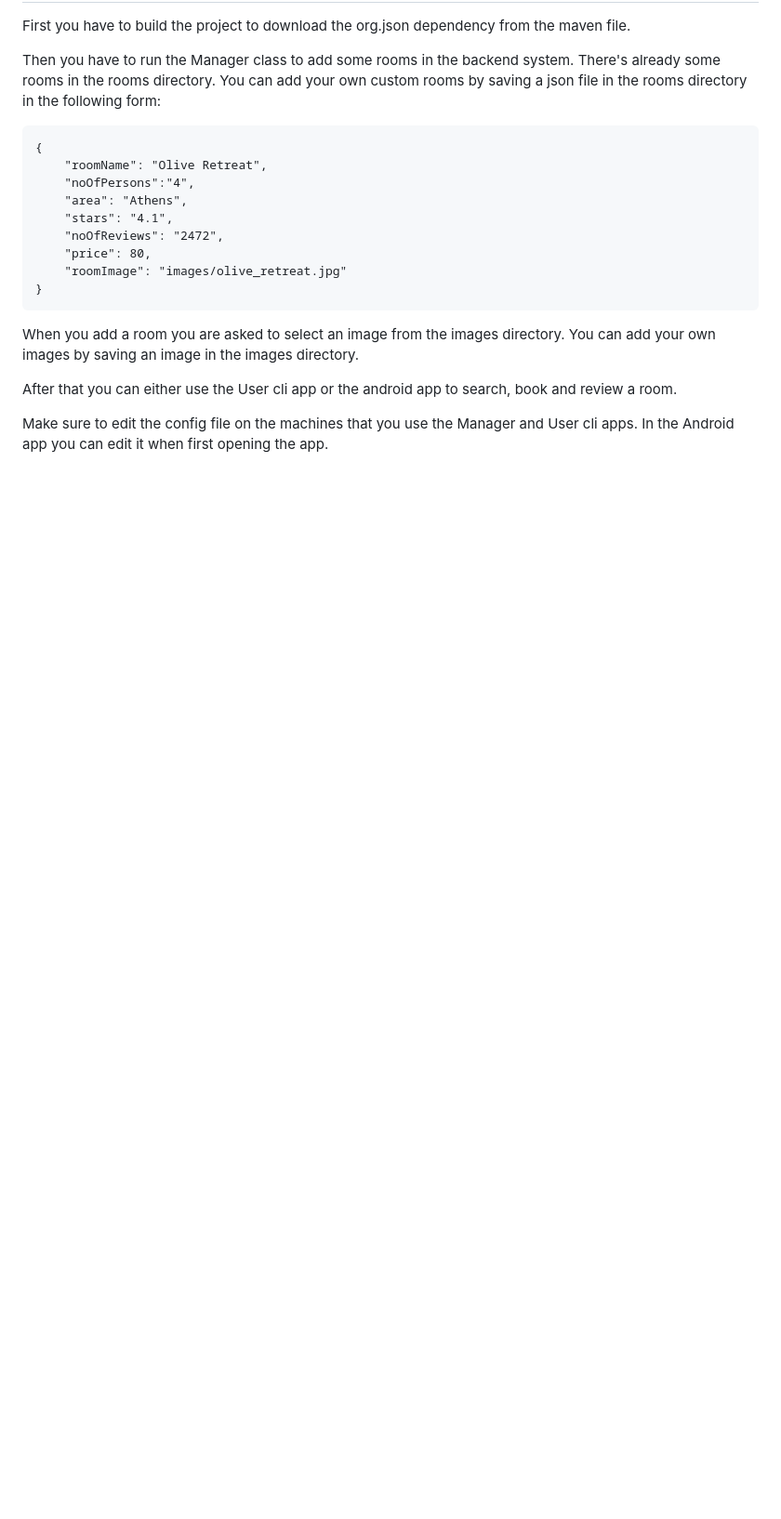
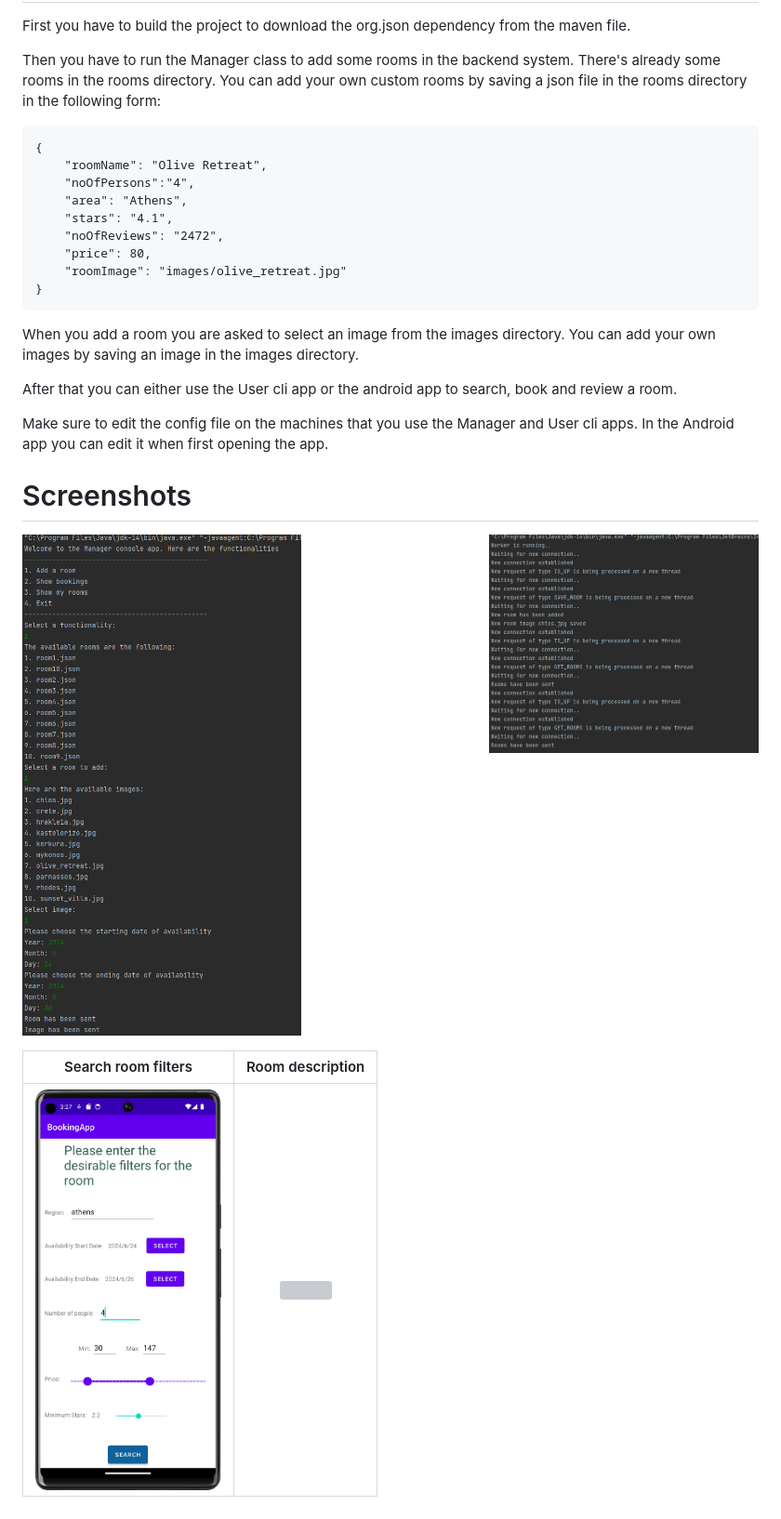
Before and after one commit to abki12c/Accommodation-Management-System, a Markdown page: README.md, the part around the change. Shown at 93% size. Rendered like a GitHub page; pictures changed too: assets/manager.png (added), assets/phone_search.png (added), assets/worker.png (added); blank space fills up the shorter version; grey boxes are pictures that could not be loaded.

Commit message:
added screenshots

```diff
--- a/README.md
+++ b/README.md
@@ -67,3 +67,13 @@ When you add a room you are asked to select an image from the images directory.
 After that you can either use the User cli app or the android app to search, book and review a room.
 
 Make sure to edit the config file on the machines that you use the Manager and User cli apps. In the Android app you can edit it when first opening the app.
+
+
+# Screenshots
+
+<img src="assets/manager.png" width="300px"/> <img src="assets/worker.png" width="290px" align="right"  />
+
+
+Search room filters            |  Room description
+:-------------------------:|:-------------------------:
+<img src="assets/phone_search.png" width="200px"/> |  <img src="assets/phone_room_desc.png" width="200px"/>
```
Also changed, not shown: assets/phone_search_result.png (added), 4 other files.
